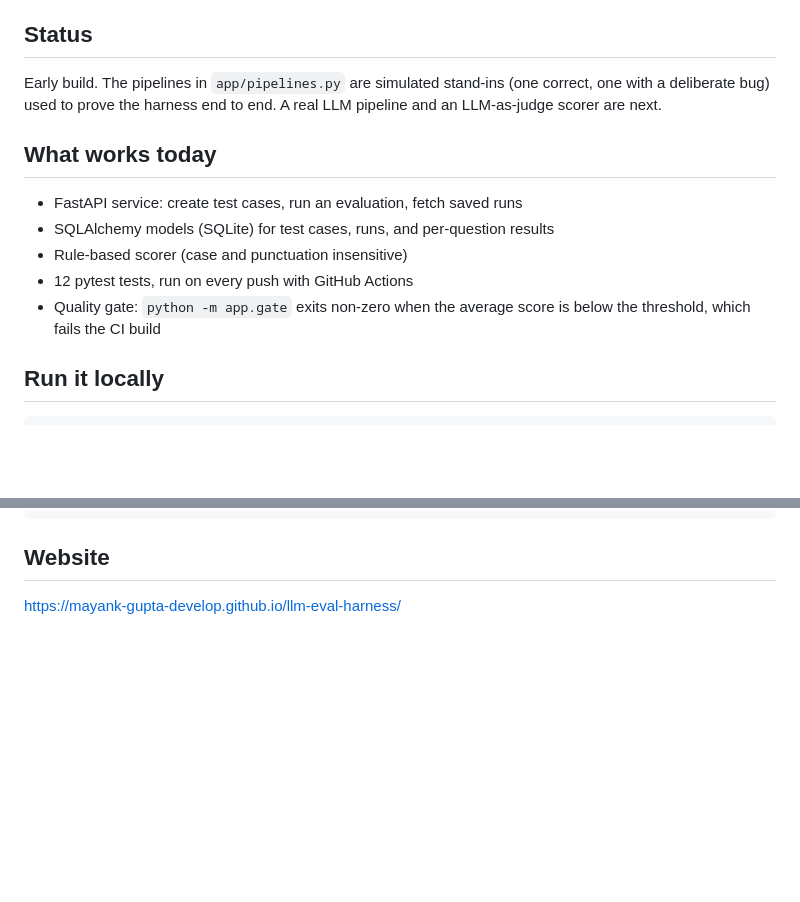
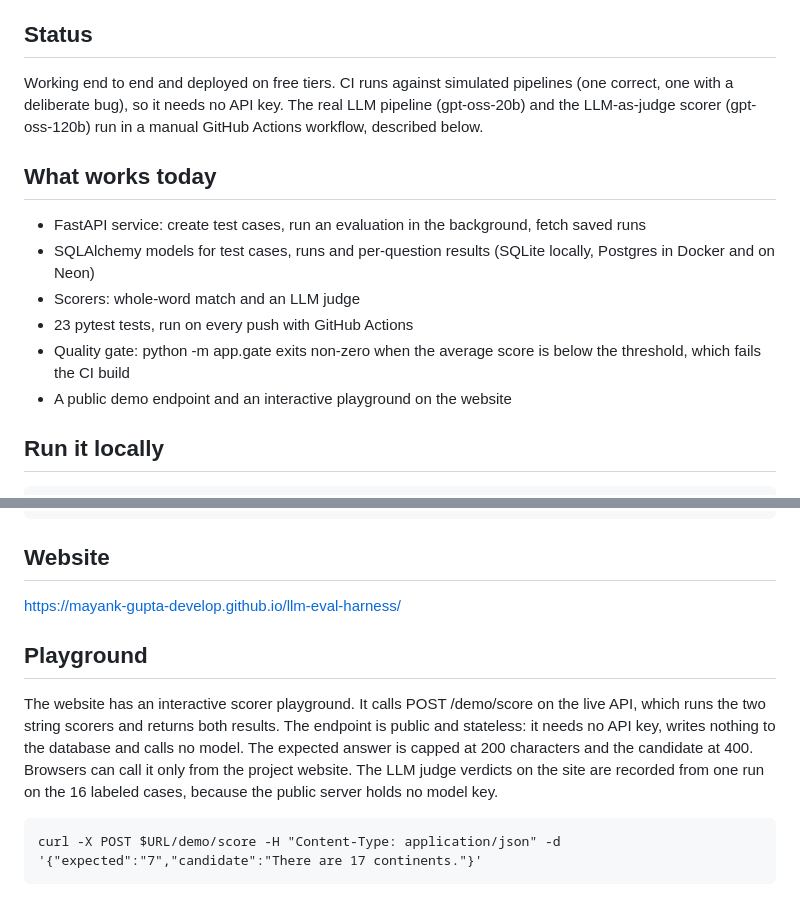
Before and after one commit to mayank-gupta-develop/llm-eval-harness, a Markdown page: README.md, 2 parts joined by grey strips. GitHub-like rendering; blank space fills up the shorter version.

Commit message:
Update README status and document the playground

```diff
--- a/README.md
+++ b/README.md
@@ -4,15 +4,16 @@ Automated evaluation harness for LLM pipelines. It scores a pipeline's answers a
 
 ## Status
 
-Early build. The pipelines in `app/pipelines.py` are simulated stand-ins (one correct, one with a deliberate bug) used to prove the harness end to end. A real LLM pipeline and an LLM-as-judge scorer are next.
+Working end to end and deployed on free tiers. CI runs against simulated pipelines (one correct, one with a deliberate bug), so it needs no API key. The real LLM pipeline (gpt-oss-20b) and the LLM-as-judge scorer (gpt-oss-120b) run in a manual GitHub Actions workflow, described below.
 
 ## What works today
 
-- FastAPI service: create test cases, run an evaluation, fetch saved runs
-- SQLAlchemy models (SQLite) for test cases, runs, and per-question results
-- Rule-based scorer (case and punctuation insensitive)
-- 12 pytest tests, run on every push with GitHub Actions
-- Quality gate: `python -m app.gate` exits non-zero when the average score is below the threshold, which fails the CI build
+- FastAPI service: create test cases, run an evaluation in the background, fetch saved runs
+- SQLAlchemy models for test cases, runs and per-question results (SQLite locally, Postgres in Docker and on Neon)
+- Scorers: whole-word match and an LLM judge
+- 23 pytest tests, run on every push with GitHub Actions
+- Quality gate: python -m app.gate exits non-zero when the average score is below the threshold, which fails the CI build
+- A public demo endpoint and an interactive playground on the website
 
 ## Run it locally
 
@@ -89,3 +90,9 @@ POST /test-cases and POST /runs require an x-api-key header that matches the API
 ## Website
 
 https://mayank-gupta-develop.github.io/llm-eval-harness/
+
+## Playground
+
+The website has an interactive scorer playground. It calls POST /demo/score on the live API, which runs the two string scorers and returns both results. The endpoint is public and stateless: it needs no API key, writes nothing to the database and calls no model. The expected answer is capped at 200 characters and the candidate at 400. Browsers can call it only from the project website. The LLM judge verdicts on the site are recorded from one run on the 16 labeled cases, because the public server holds no model key.
+
+    curl -X POST $URL/demo/score -H "Content-Type: application/json" -d '{"expected":"7","candidate":"There are 17 continents."}'
```
